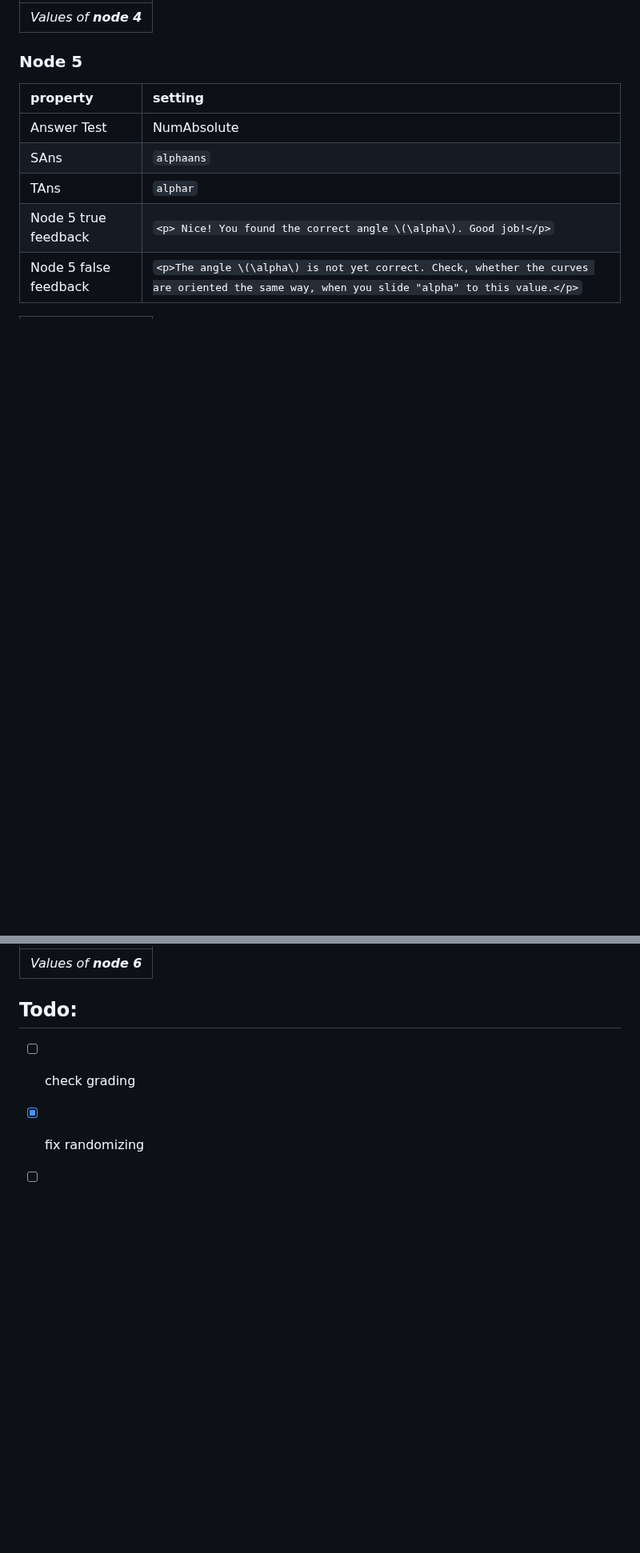
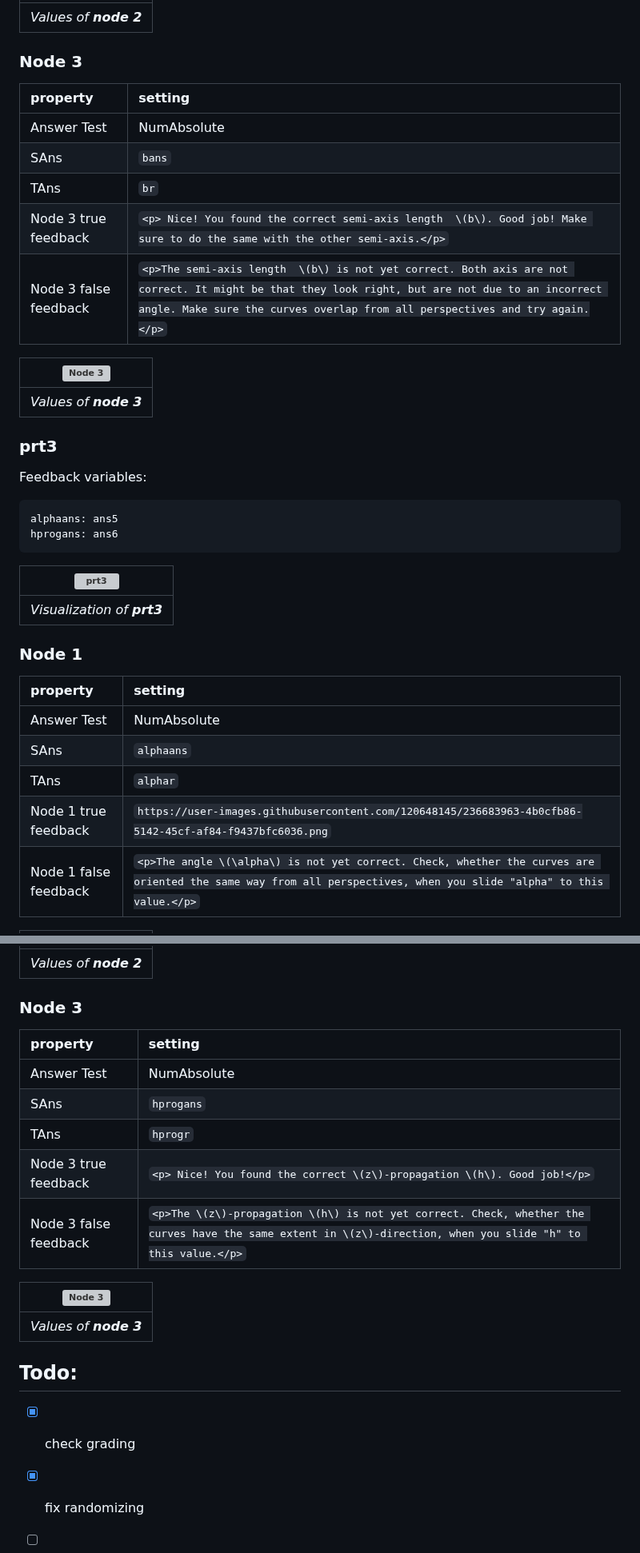
Before and after one commit to IDIAMath/WP-MATH-MA, a Markdown page: docs/multidimensional_functions/3D_curve_matching_elliptic_helix.md, 2 parts joined by grey strips. Shown at 80% size. GitHub-like rendering; blank space fills up the shorter version; grey boxes are pictures that could not be loaded.

````diff
--- a/docs/multidimensional_functions/3D_curve_matching_elliptic_helix.md
+++ b/docs/multidimensional_functions/3D_curve_matching_elliptic_helix.md
@@ -315,12 +339,39 @@ hprogans: ans6
 |:--:|
-| *Values of **node 4*** |
+| *Values of **node 2*** |
 
-### Node 5
+### Node 3
  |property | setting|
+|:---|:---|
+|Answer Test | NumAbsolute|
+|SAns | `bans`|
+|TAns | `br`|
+|Node 3 true feedback | `<p> Nice! You found the correct semi-axis length  \(b\). Good job! Make sure to do the same with the other semi-axis.</p>`|
+|Node 3 false feedback |`<p>The semi-axis length  \(b\) is not yet correct. Both axis are not correct. It might be that they look right, but are not due to an incorrect angle. Make sure the curves overlap from all perspectives and try again.</p>`|
+
+| ![Node 3](https://user-images.githubusercontent.com/120648145/236683961-10c00b3b-bd28-4774-b77f-38999fdf74b3.png) |
+|:--:|
+| *Values of **node 3*** |
+
+### prt3
+
+Feedback variables:
+```
+alphaans: ans5
+hprogans: ans6
+```
+
+| ![prt3](https://user-images.githubusercontent.com/120648145/236683962-3f0061fc-ab61-4f35-bf03-6be0445c45bb.png) |
+|:--:|
+| *Visualization of **prt3*** |
+
+
+
+### Node 1
+|property | setting|
 |:---|:---|
 |Answer Test | NumAbsolute|
 |SAns | `alphaans`|
 |TAns | `alphar`|
-|Node 5 true feedback | `<p> Nice! You found the correct angle \(\alpha\). Good job!</p>`|
-|Node 5 false feedback |`<p>The angle \(\alpha\) is not yet correct. Check, whether the curves are oriented the same way, when you slide "alpha" to this value.</p>`|
+|Node 1 true feedback | `https://user-images.githubusercontent.com/120648145/236683963-4b0cfb86-5142-45cf-af84-f9437bfc6036.png`|
+|Node 1 false feedback |`<p>The angle \(\alpha\) is not yet correct. Check, whether the curves are oriented the same way from all perspectives, when you slide "alpha" to this value.</p>`|
 
@@ -341,10 +393,23 @@ hprogans: ans6
 |:--:|
-| *Values of **node 6*** |
+| *Values of **node 2*** |
+
+### Node 3
+ |property | setting|
+|:---|:---|
+|Answer Test | NumAbsolute|
+|SAns | `hprogans`|
+|TAns | `hprogr`|
+|Node 3 true feedback | `<p> Nice! You found the correct \(z\)-propagation \(h\). Good job!</p>`|
+|Node 3 false feedback |`<p>The \(z\)-propagation \(h\) is not yet correct. Check, whether the curves have the same extent in \(z\)-direction, when you slide "h" to this value.</p>`|
+
+| ![Node 3](https://user-images.githubusercontent.com/120648145/236683965-a1be373a-15ba-4755-8fd7-7b9b9c21d578.png) |
+|:--:|
+| *Values of **node 3*** |
 
 
 
 ## Todo:
-* [ ] check grading
+* [x] check grading
 * [x] fix randomizing
 * [ ] update figures
 * [x] add axis labels
````
Also changed, not shown: other parts of docs/multidimensional_functions/3D_curve_matching_elliptic_helix.md (+51 -26 lines).
